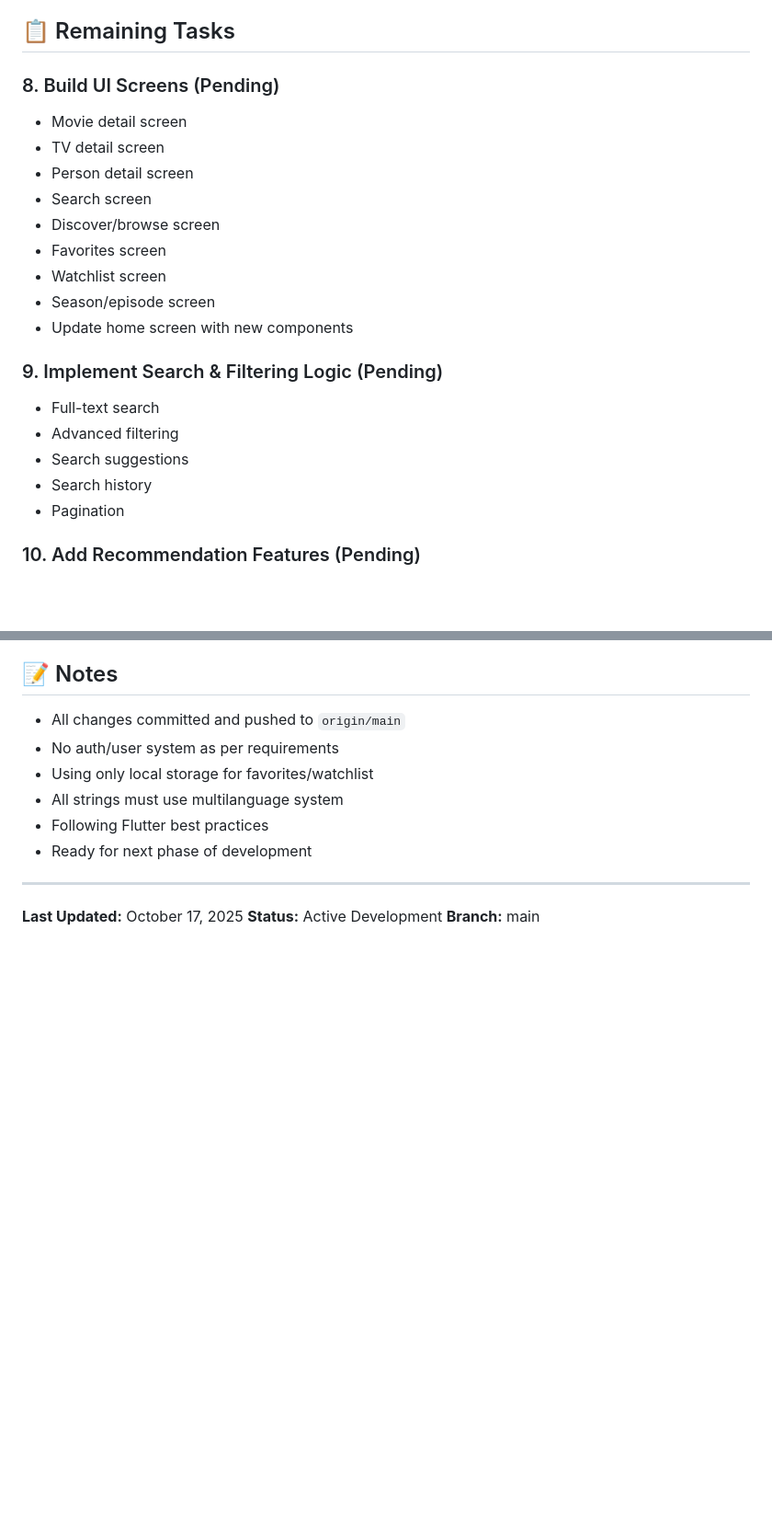
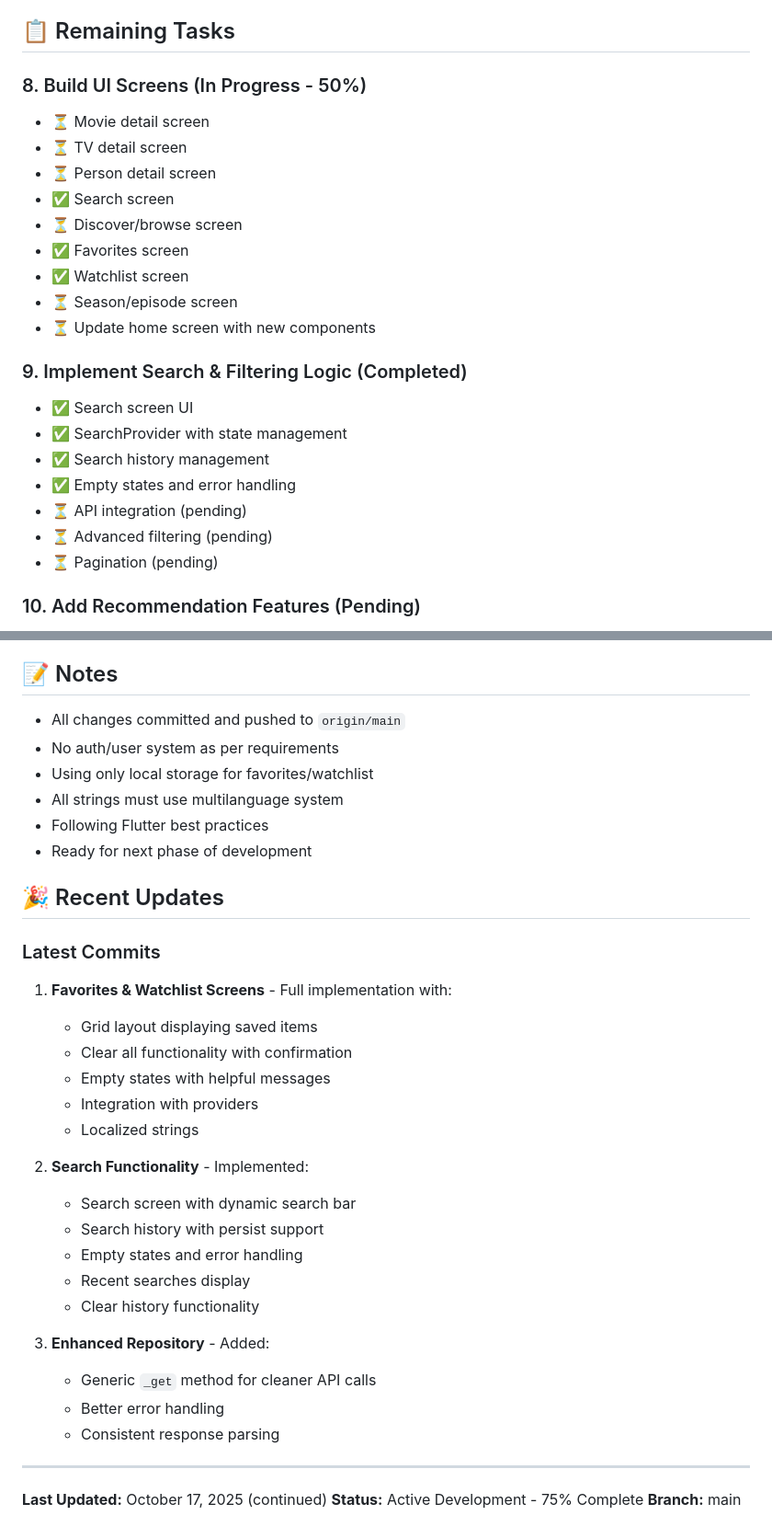
Before and after one commit to goleaf/allmoviesmobile, a Markdown page: IMPLEMENTATION_PROGRESS.md, 2 parts joined by grey strips. Shown at 92% size. GitHub-like rendering; blank space fills up the shorter version.

Commit message:
docs: Update progress to 75% complete
- Added Favorites and Watchlist screens
- Completed Search functionality
- Updated progress tracking
- Now at 75% overall completion

```diff
--- a/IMPLEMENTATION_PROGRESS.md
+++ b/IMPLEMENTATION_PROGRESS.md
@@ -154,23 +154,25 @@ Created 17+ data models using freezed and json_serializable:
 
 ## 📋 Remaining Tasks
 
-### 8. Build UI Screens (Pending)
-- Movie detail screen
-- TV detail screen
-- Person detail screen
-- Search screen
-- Discover/browse screen
-- Favorites screen
-- Watchlist screen
-- Season/episode screen
-- Update home screen with new components
+### 8. Build UI Screens (In Progress - 50%)
+- ⏳ Movie detail screen
+- ⏳ TV detail screen
+- ⏳ Person detail screen
+- ✅ Search screen
+- ⏳ Discover/browse screen
+- ✅ Favorites screen
+- ✅ Watchlist screen
+- ⏳ Season/episode screen
+- ⏳ Update home screen with new components
 
-### 9. Implement Search & Filtering Logic (Pending)
-- Full-text search
-- Advanced filtering
-- Search suggestions
-- Search history
-- Pagination
+### 9. Implement Search & Filtering Logic (Completed)
+- ✅ Search screen UI
+- ✅ SearchProvider with state management
+- ✅ Search history management
+- ✅ Empty states and error handling
+- ⏳ API integration (pending)
+- ⏳ Advanced filtering (pending)
+- ⏳ Pagination (pending)
 
 ### 10. Add Recommendation Features (Pending)
 - Genre-based recommendations
@@ -261,8 +263,30 @@ Created 17+ data models using freezed and json_serializable:
 - Following Flutter best practices
 - Ready for next phase of development
 
+## 🎉 Recent Updates
+
+### Latest Commits
+1. **Favorites & Watchlist Screens** - Full implementation with:
+   - Grid layout displaying saved items
+   - Clear all functionality with confirmation
+   - Empty states with helpful messages
+   - Integration with providers
+   - Localized strings
+
+2. **Search Functionality** - Implemented:
+   - Search screen with dynamic search bar
+   - Search history with persist support
+   - Empty states and error handling
+   - Recent searches display
+   - Clear history functionality
+
+3. **Enhanced Repository** - Added:
+   - Generic `_get` method for cleaner API calls
+   - Better error handling
+   - Consistent response parsing
+
 ---
 
-**Last Updated:** October 17, 2025
-**Status:** Active Development
+**Last Updated:** October 17, 2025 (continued)
+**Status:** Active Development - 75% Complete
 **Branch:** main
```
Also changed, not shown: other parts of IMPLEMENTATION_PROGRESS.md (+4 -4 lines).
